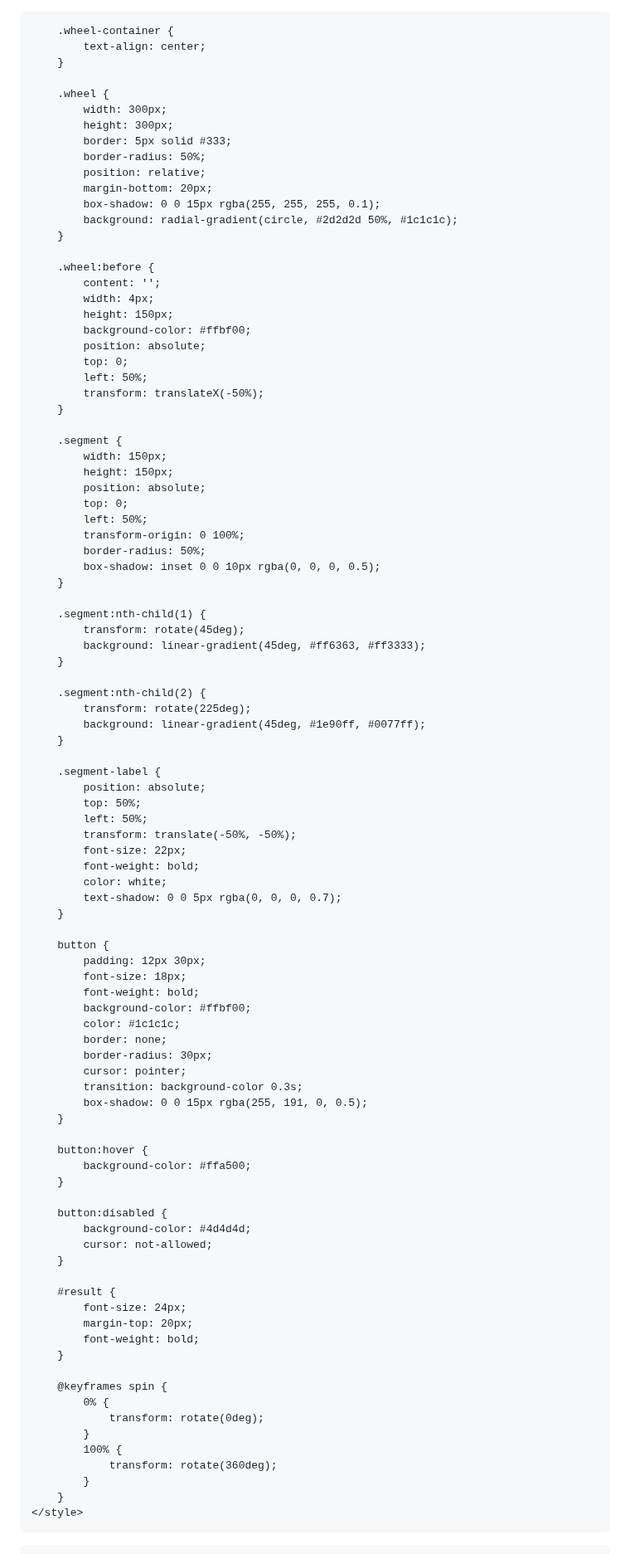
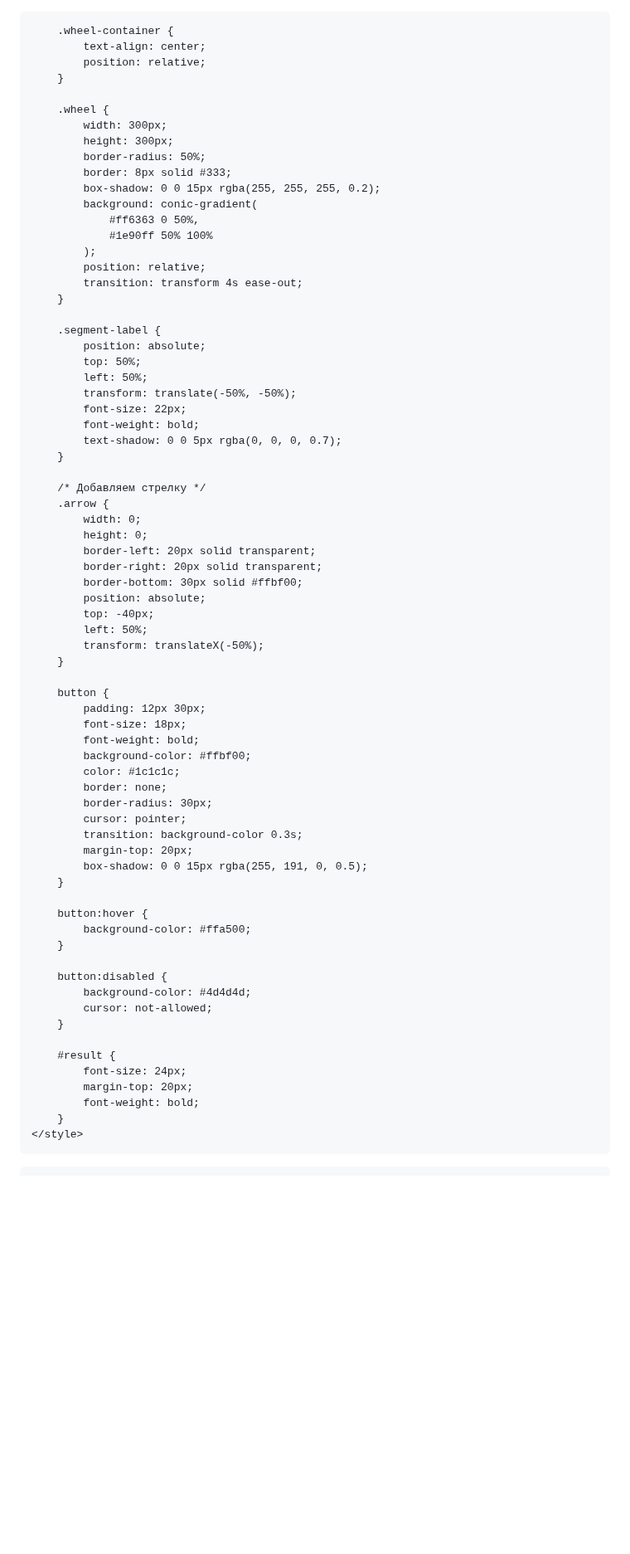
Before and after one commit to kiyuwww/OpenCodeSecuresite, a Markdown page: README.md, the part around one of its changes. Shown at 83% size. Rendered like a GitHub page; blank space fills up the shorter version.

```diff
--- a/README.md
+++ b/README.md
@@ -18,49 +18,21 @@
 
         .wheel-container {
             text-align: center;
+            position: relative;
         }
 
         .wheel {
             width: 300px;
             height: 300px;
-            border: 5px solid #333;
             border-radius: 50%;
+            border: 8px solid #333;
+            box-shadow: 0 0 15px rgba(255, 255, 255, 0.2);
+            background: conic-gradient(
+                #ff6363 0 50%,
+                #1e90ff 50% 100%
+            );
             position: relative;
-            margin-bottom: 20px;
-            box-shadow: 0 0 15px rgba(255, 255, 255, 0.1);
-            background: radial-gradient(circle, #2d2d2d 50%, #1c1c1c);
-        }
-
-        .wheel:before {
-            content: '';
-            width: 4px;
-            height: 150px;
-            background-color: #ffbf00;
-            position: absolute;
-            top: 0;
-            left: 50%;
-            transform: translateX(-50%);
-        }
-
-        .segment {
-            width: 150px;
-            height: 150px;
-            position: absolute;
-            top: 0;
-            left: 50%;
-            transform-origin: 0 100%;
-            border-radius: 50%;
-            box-shadow: inset 0 0 10px rgba(0, 0, 0, 0.5);
-        }
-
-        .segment:nth-child(1) {
-            transform: rotate(45deg);
-            background: linear-gradient(45deg, #ff6363, #ff3333);
-        }
-
-        .segment:nth-child(2) {
-            transform: rotate(225deg);
-            background: linear-gradient(45deg, #1e90ff, #0077ff);
+            transition: transform 4s ease-out;
         }
 
         .segment-label {
@@ -70,8 +42,20 @@
             transform: translate(-50%, -50%);
             font-size: 22px;
             font-weight: bold;
-            color: white;
             text-shadow: 0 0 5px rgba(0, 0, 0, 0.7);
+        }
+
+        /* Добавляем стрелку */
+        .arrow {
+            width: 0;
+            height: 0;
+            border-left: 20px solid transparent;
+            border-right: 20px solid transparent;
+            border-bottom: 30px solid #ffbf00;
+            position: absolute;
+            top: -40px;
+            left: 50%;
+            transform: translateX(-50%);
         }
 
         button {
@@ -84,6 +68,7 @@
             border-radius: 30px;
             cursor: pointer;
             transition: background-color 0.3s;
+            margin-top: 20px;
             box-shadow: 0 0 15px rgba(255, 191, 0, 0.5);
         }
 
@@ -101,15 +86,6 @@
             margin-top: 20px;
             font-weight: bold;
         }
-
-        @keyframes spin {
-            0% {
-                transform: rotate(0deg);
-            }
-            100% {
-                transform: rotate(360deg);
-            }
-        }
     </style>
 </head>
 <body>
```
Also changed, not shown: other parts of README.md (+3 -6 lines).
